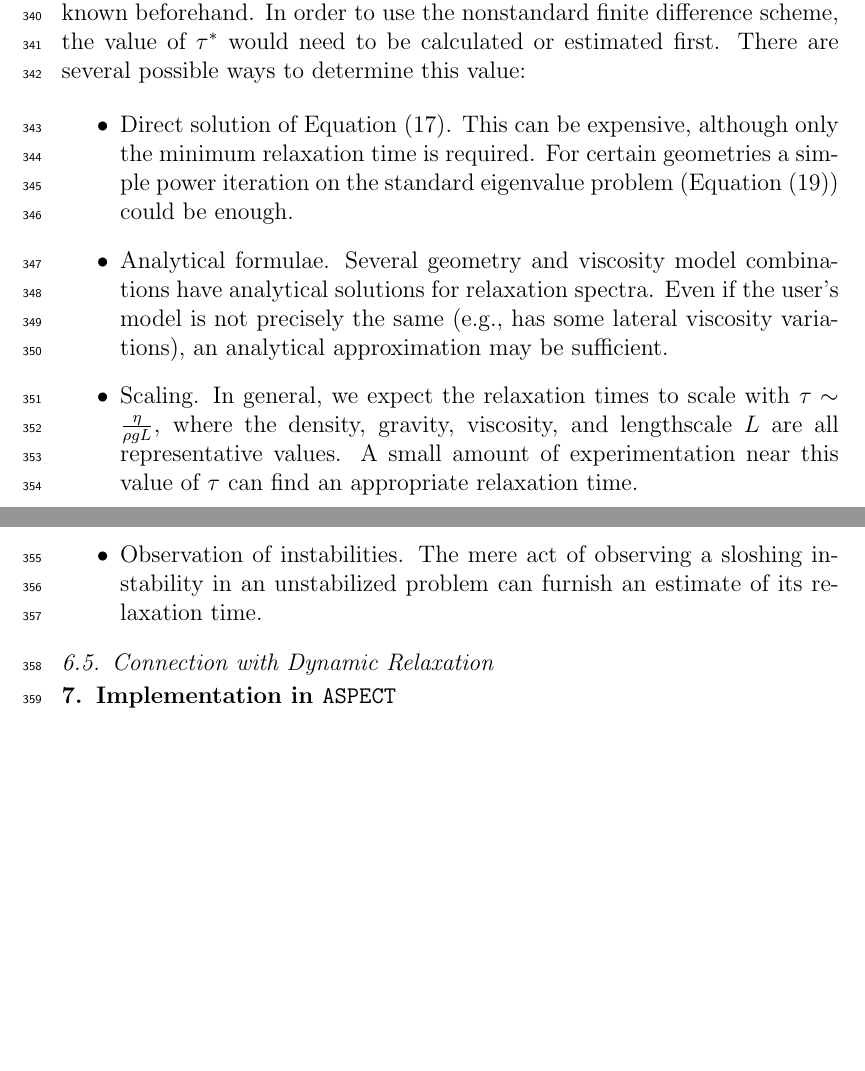
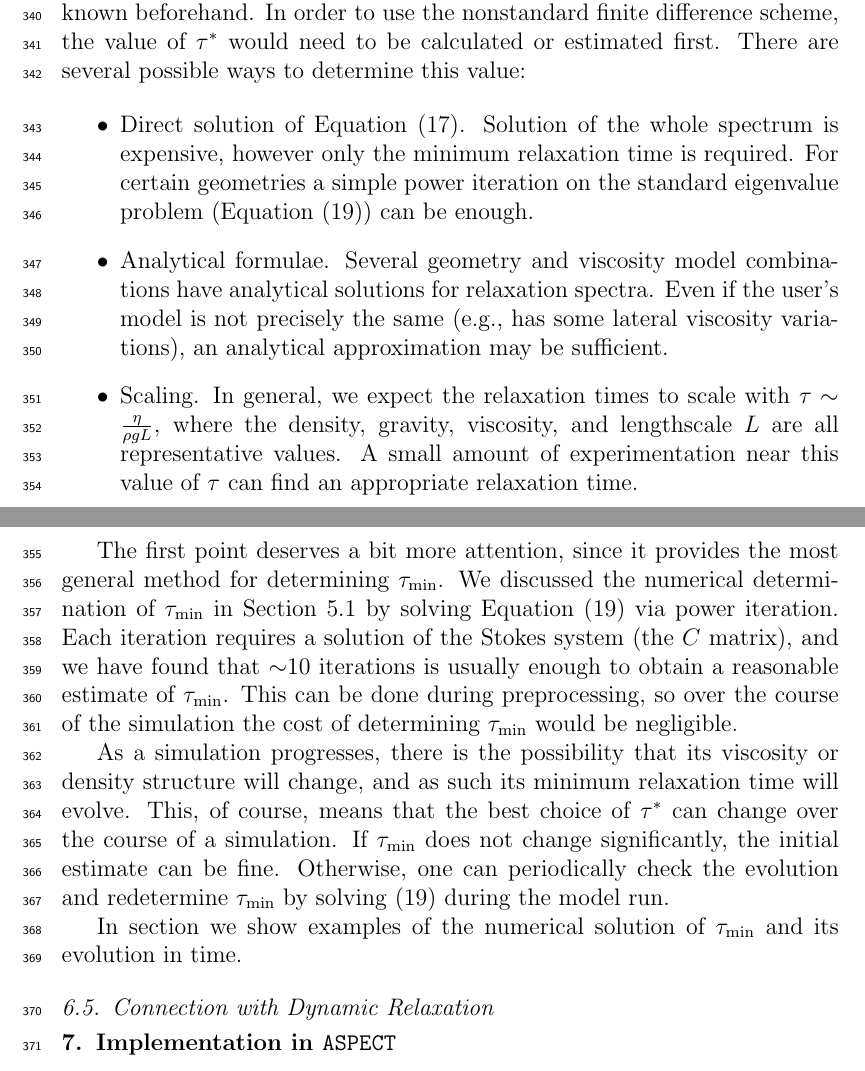
Before and after one commit to ian-r-rose/free-surface-paper, a LaTeX paper (free-surface-paper.tex): two parts of pages 16 and 17 of 29 before the commit and two parts of pages 16 and 17 of 30 after it, joined at a grey line, cut so that both start at the same text, the shorter picture padded with empty space. Compiled offline with pdfLaTeX.

Commit message:
Add some text on the time evolution of the timescale.

```diff
--- a/free-surface-paper.tex
+++ b/free-surface-paper.tex
@@ -810,18 +811,34 @@ In order to use the nonstandard finite difference scheme, the value of $\tau^*$
 to be calculated or estimated first.  There are several possible ways to determine this value:
 
 \begin{itemize}
-\item Direct solution of Equation~\eqref{eq:generalized_eigenvalue}. This can be expensive, although
-only the minimum relaxation time is required. For certain geometries a simple power iteration on
-the standard eigenvalue problem (Equation~\eqref{eq:standard_eigenvalue}) could be enough.
+\item Direct solution of Equation~\eqref{eq:generalized_eigenvalue}. Solution of the whole spectrum is expensive,
+however only the minimum relaxation time is required. For certain geometries a simple power iteration on
+the standard eigenvalue problem (Equation~\eqref{eq:standard_eigenvalue}) can be enough.
 \item Analytical formulae. Several geometry and viscosity model combinations have analytical solutions
 for relaxation spectra. Even if the user's model is not precisely the same (e.g., has some lateral viscosity
 variations), an analytical approximation may be sufficient.
 \item Scaling. In general, we expect the relaxation times to scale with $\tau \sim \frac{\eta}{\rho g L}$,
 where the density, gravity, viscosity, and lengthscale $L$ are all representative values.  A small amount
 of experimentation near this value of $\tau$ can find an appropriate relaxation time.
-\item Observation of instabilities.  The mere act of observing a sloshing instability in an unstabilized
-problem can furnish an estimate of its relaxation time.
 \end{itemize}
+
+The first point deserves a bit more attention, since it provides the most general method for determining $\tau_\mathrm{min}$.
+We discussed the numerical determination of $\tau_\mathrm{min}$ in Section~\ref{sec:numerical_determination}
+by solving Equation~\eqref{eq:standard_eigenvalue} via power iteration.
+Each iteration requires a solution of the Stokes system (the $C$ matrix), and we have found
+that $\sim$10 iterations is usually enough to obtain a reasonable estimate of $\tau_\mathrm{min}$.
+This can be done during preprocessing, so over the course of the simulation the cost of determining
+$\tau_\mathrm{min}$ would be negligible.
+
+As a simulation progresses, there is the possibility that its viscosity or density structure
+will change, and as such its minimum relaxation time will evolve.
+This, of course, means that the best choice of $\tau^*$ can change over the course of a simulation.
+If $\tau_\mathrm{min}$ does not change significantly, the initial estimate can be fine.
+Otherwise, one can periodically check the evolution and redetermine $\tau_\mathrm{min}$ by
+solving~\eqref{eq:standard_eigenvalue} during the model run.
+
+In section \label{sec:results} we show examples of the numerical solution of $\tau_\mathrm{min}$
+and its evolution in time.
 
 \subsection{Connection with Dynamic Relaxation}
 \label{sec:dynamic_relaxation}
```
Also changed, not shown: free-surface-paper.tex (1 more changed lines).
